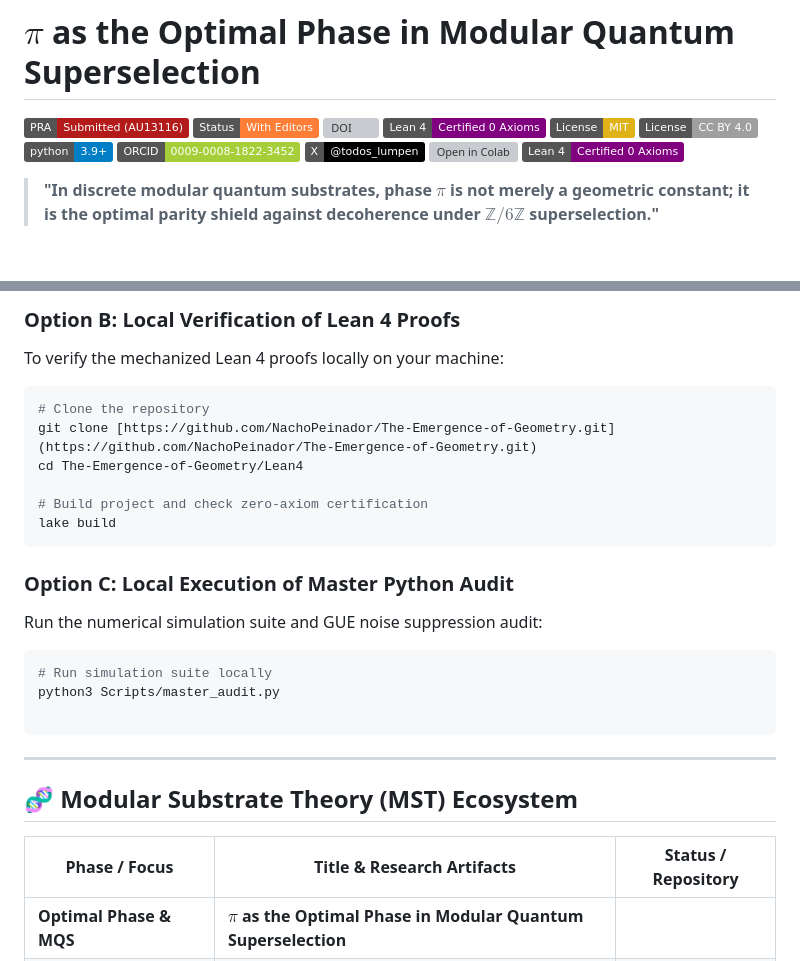
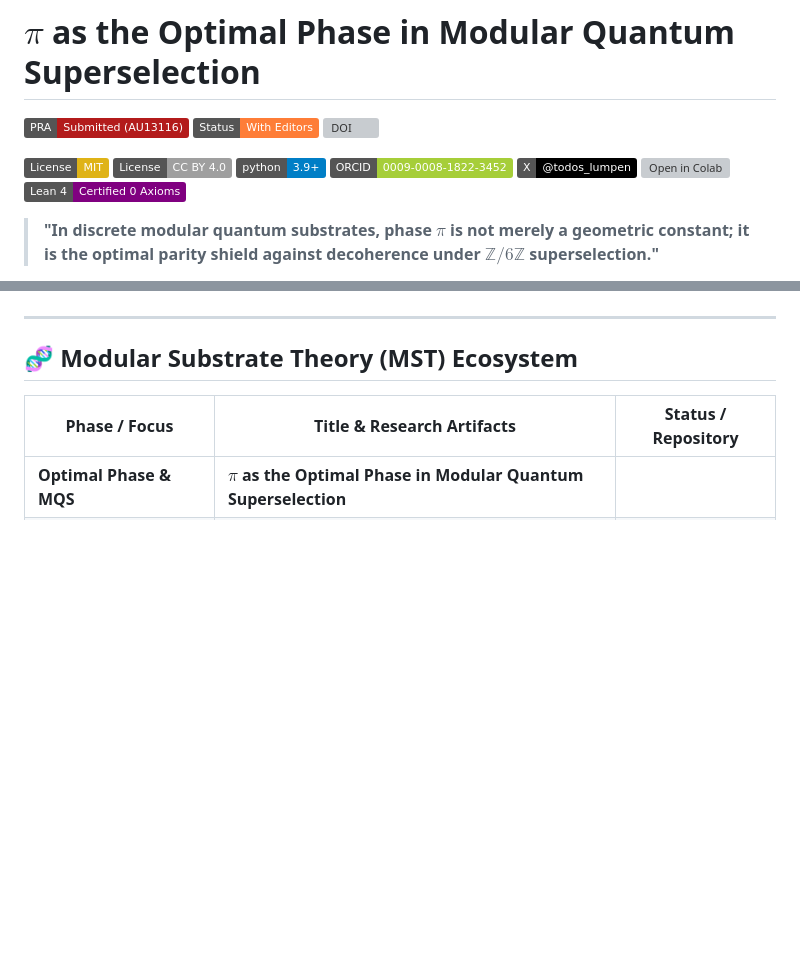
Before and after one commit to NachoPeinador/The-Emergence-of-Geometry, a Markdown page: README.md, 2 parts joined by grey strips. Rendered like a GitHub page; badges without logos; blank space fills up the shorter version; grey boxes are pictures that could not be loaded.

````diff
--- a/README.md
+++ b/README.md
@@ -3,14 +3,14 @@
 [![Physical Review A](https://img.shields.io/badge/PRA-Submitted%20(AU13116)-B31B1B?style=flat&logo=physics)](https://journals.aps.org/pra)
 [![Status: With Editors](https://img.shields.io/badge/Status-With%20Editors-orange?style=flat)](#)
 [![DOI](https://zenodo.org/badge/DOI/10.5281/zenodo.18703610.svg)](https://doi.org/10.5281/zenodo.18703610)
-[![Lean 4 Verified](https://img.shields.io/badge/Lean_4-Certified_0_Axioms-purple?style=flat&logo=lean)](https://leanprover-community.github.io/)
+
 [![License: MIT](https://img.shields.io/badge/License-MIT-yellow.svg)](https://opensource.org/licenses/MIT)
 [![License: CC BY 4.0](https://img.shields.io/badge/License-CC%20BY%204.0-lightgrey.svg)](https://creativecommons.org/licenses/by/4.0/)
 [![Python 3.9+](https://img.shields.io/badge/python-3.9+-blue.svg)](https://www.python.org/downloads/)
 [![ORCID](https://img.shields.io/badge/ORCID-0009--0008--1822--3452-A6CE39?style=flat&logo=orcid&logoColor=white)](https://orcid.org/0009-0008-1822-3452)
 [![X](https://img.shields.io/badge/X-%40todos__lumpen-000000?style=flat&logo=x&logoColor=white)](https://twitter.com/todos_lumpen)
 [![Open in Colab](https://colab.research.google.com/assets/colab-badge.svg)](https://colab.research.google.com/github/NachoPeinador/The-Emergence-of-Geometry/blob/main/Notebooks/PYTHON_PRA_π_as_the_Optimal_Phase_in_MQS.ipynb)
-[![Open Lean 4 Verified](https://img.shields.io/badge/Lean_4-Certified_0_Axioms-purple?style=flat&logo=lean)](https://colab.research.google.com/github/NachoPeinador/The-Emergence-of-Geometry/blob/main/Notebooks/LEAN_PRA_π_as_the_Optimal_Phase_in_MQS.ipynb)
+[![Open Lean 4 Colab](https://img.shields.io/badge/Lean_4-Certified_0_Axioms-purple?style=flat&logo=lean)](https://colab.research.google.com/github/NachoPeinador/The-Emergence-of-Geometry/blob/main/Notebooks/LEAN_PRA_π_as_the_Optimal_Phase_in_MQS.ipynb)
 
 > **"In discrete modular quantum substrates, phase $\pi$ is not merely a geometric constant; it is the optimal parity shield against decoherence under $\mathbb{Z}/6\mathbb{Z}$ superselection."**
 
@@ -76,24 +77,4 @@ Run the master quantum simulation notebook directly in your browser:
 
-### Option B: Local Verification of Lean 4 Proofs
-To verify the mechanized Lean 4 proofs locally on your machine:
-```bash
-# Clone the repository
-git clone [https://github.com/NachoPeinador/The-Emergence-of-Geometry.git](https://github.com/NachoPeinador/The-Emergence-of-Geometry.git)
-cd The-Emergence-of-Geometry/Lean4
-
-# Build project and check zero-axiom certification
-lake build
-```
-
-### Option C: Local Execution of Master Python Audit
-
-Run the numerical simulation suite and GUE noise suppression audit:
-
-```bash
-# Run simulation suite locally
-python3 Scripts/master_audit.py
-
-```
 
 ---
 
````
Also changed, not shown: other parts of README.md (+2 -1 lines).
